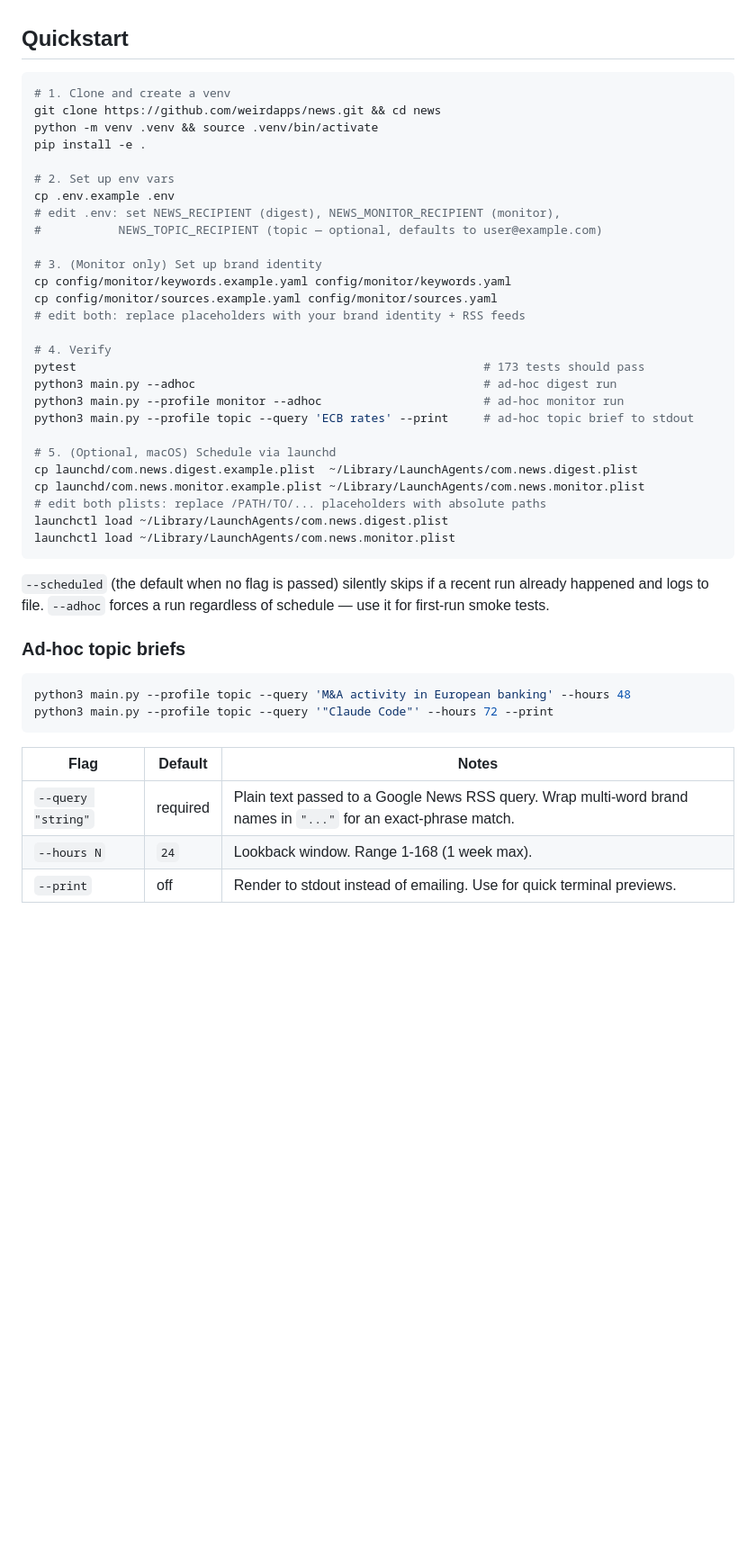
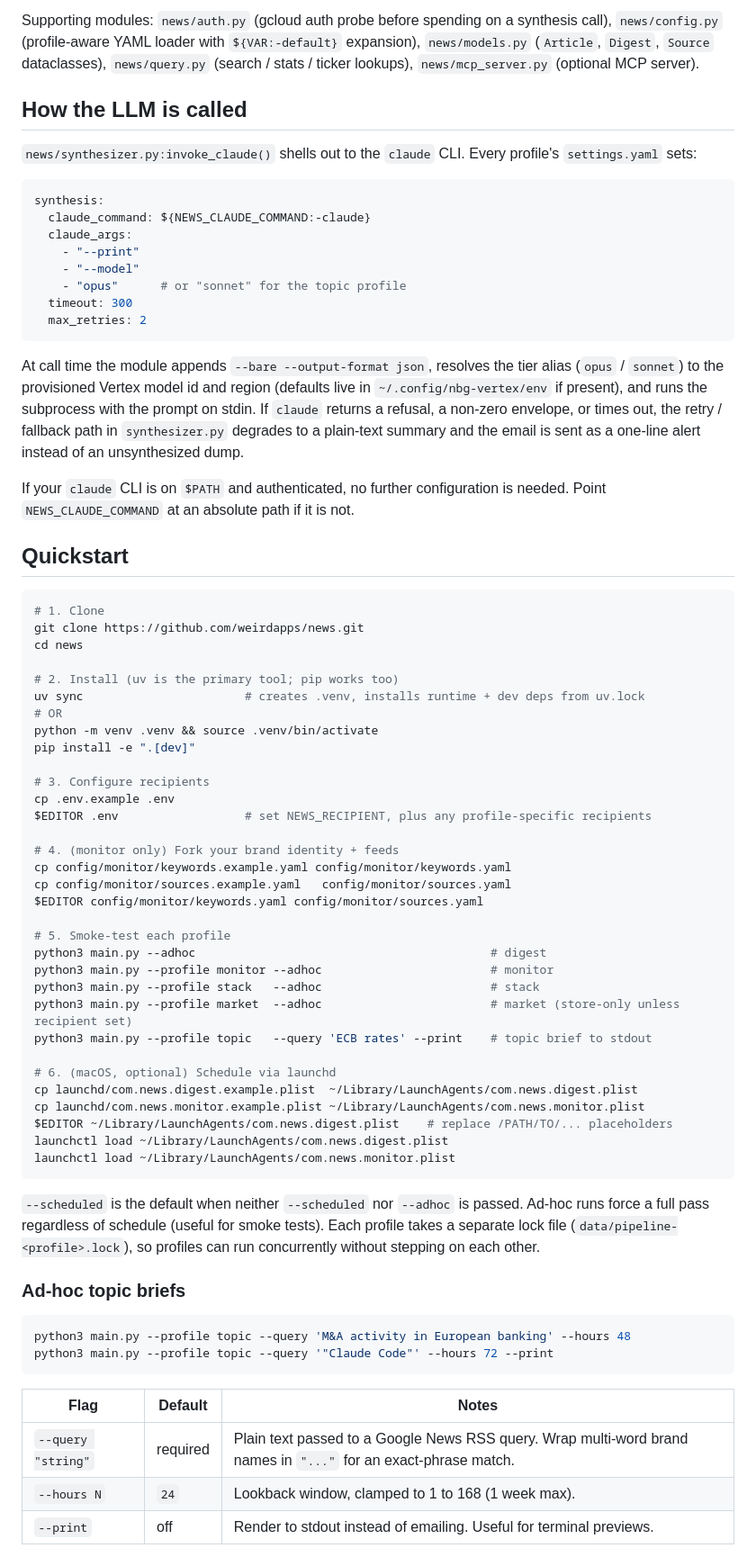
Before and after one commit to weirdapps/news, a Markdown page: README.md, the part around one of its changes. Shown at 90% size. GitHub-like rendering; blank space fills up the shorter version.

````diff
--- a/README.md
+++ b/README.md
@@ -18,37 +43,62 @@ All three profiles share the same five-stage pipeline and SQLite store. The `--p
+Supporting modules: `news/auth.py` (gcloud auth probe before spending on a synthesis call), `news/config.py` (profile-aware YAML loader with `${VAR:-default}` expansion), `news/models.py` (`Article`, `Digest`, `Source` dataclasses), `news/query.py` (search / stats / ticker lookups), `news/mcp_server.py` (optional MCP server).
+
+## How the LLM is called
+
+`news/synthesizer.py:invoke_claude()` shells out to the `claude` CLI. Every profile's `settings.yaml` sets:
+
+```yaml
+synthesis:
+  claude_command: ${NEWS_CLAUDE_COMMAND:-claude}
+  claude_args:
+    - "--print"
+    - "--model"
+    - "opus"      # or "sonnet" for the topic profile
+  timeout: 300
+  max_retries: 2
+```
+
+At call time the module appends `--bare --output-format json`, resolves the tier alias (`opus` / `sonnet`) to the provisioned Vertex model id and region (defaults live in `~/.config/nbg-vertex/env` if present), and runs the subprocess with the prompt on stdin. If `claude` returns a refusal, a non-zero envelope, or times out, the retry / fallback path in `synthesizer.py` degrades to a plain-text summary and the email is sent as a one-line alert instead of an unsynthesized dump.
+
+If your `claude` CLI is on `$PATH` and authenticated, no further configuration is needed. Point `NEWS_CLAUDE_COMMAND` at an absolute path if it is not.
 
 ## Quickstart
 
 ```bash
-# 1. Clone and create a venv
-git clone https://github.com/weirdapps/news.git && cd news
+# 1. Clone
+git clone https://github.com/weirdapps/news.git
+cd news
+
+# 2. Install (uv is the primary tool; pip works too)
+uv sync                       # creates .venv, installs runtime + dev deps from uv.lock
+# OR
 python -m venv .venv && source .venv/bin/activate
-pip install -e .
+pip install -e ".[dev]"
 
-# 2. Set up env vars
+# 3. Configure recipients
 cp .env.example .env
-# edit .env: set NEWS_RECIPIENT (digest), NEWS_MONITOR_RECIPIENT (monitor),
-#           NEWS_TOPIC_RECIPIENT (topic — optional, defaults to user@example.com)
+$EDITOR .env                  # set NEWS_RECIPIENT, plus any profile-specific recipients
 
-# 3. (Monitor only) Set up brand identity
+# 4. (monitor only) Fork your brand identity + feeds
 cp config/monitor/keywords.example.yaml config/monitor/keywords.yaml
-cp config/monitor/sources.example.yaml config/monitor/sources.yaml
-# edit both: replace placeholders with your brand identity + RSS feeds
+cp config/monitor/sources.example.yaml   config/monitor/sources.yaml
+$EDITOR config/monitor/keywords.yaml config/monitor/sources.yaml
 
-# 4. Verify
-pytest                                                          # 173 tests should pass
-python3 main.py --adhoc                                         # ad-hoc digest run
-python3 main.py --profile monitor --adhoc                       # ad-hoc monitor run
-python3 main.py --profile topic --query 'ECB rates' --print     # ad-hoc topic brief to stdout
+# 5. Smoke-test each profile
+python3 main.py --adhoc                                          # digest
+python3 main.py --profile monitor --adhoc                        # monitor
+python3 main.py --profile stack   --adhoc                        # stack
+python3 main.py --profile market  --adhoc                        # market (store-only unless recipient set)
+python3 main.py --profile topic   --query 'ECB rates' --print    # topic brief to stdout
 
-# 5. (Optional, macOS) Schedule via launchd
+# 6. (macOS, optional) Schedule via launchd
 cp launchd/com.news.digest.example.plist  ~/Library/LaunchAgents/com.news.digest.plist
 cp launchd/com.news.monitor.example.plist ~/Library/LaunchAgents/com.news.monitor.plist
-# edit both plists: replace /PATH/TO/... placeholders with absolute paths
+$EDITOR ~/Library/LaunchAgents/com.news.digest.plist    # replace /PATH/TO/... placeholders
 launchctl load ~/Library/LaunchAgents/com.news.digest.plist
 launchctl load ~/Library/LaunchAgents/com.news.monitor.plist
 ```
 
-`--scheduled` (the default when no flag is passed) silently skips if a recent run already happened and logs to file. `--adhoc` forces a run regardless of schedule — use it for first-run smoke tests.
+`--scheduled` is the default when neither `--scheduled` nor `--adhoc` is passed. Ad-hoc runs force a full pass regardless of schedule (useful for smoke tests). Each profile takes a separate lock file (`data/pipeline-<profile>.lock`), so profiles can run concurrently without stepping on each other.
 
 ### Ad-hoc topic briefs
 
@@ -60,6 +110,6 @@ python3 main.py --profile topic --query '"Claude Code"' --hours 72 --print
 | Flag | Default | Notes |
 |------|---------|-------|
 | `--query "string"` | required | Plain text passed to a Google News RSS query. Wrap multi-word brand names in `"..."` for an exact-phrase match. |
-| `--hours N` | `24` | Lookback window. Range 1-168 (1 week max). |
-| `--print` | off | Render to stdout instead of emailing. Use for quick terminal previews. |
+| `--hours N` | `24` | Lookback window, clamped to 1 to 168 (1 week max). |
+| `--print` | off | Render to stdout instead of emailing. Useful for terminal previews. |
 
````
Also changed, not shown: other parts of README.md (+123 -81 lines).
